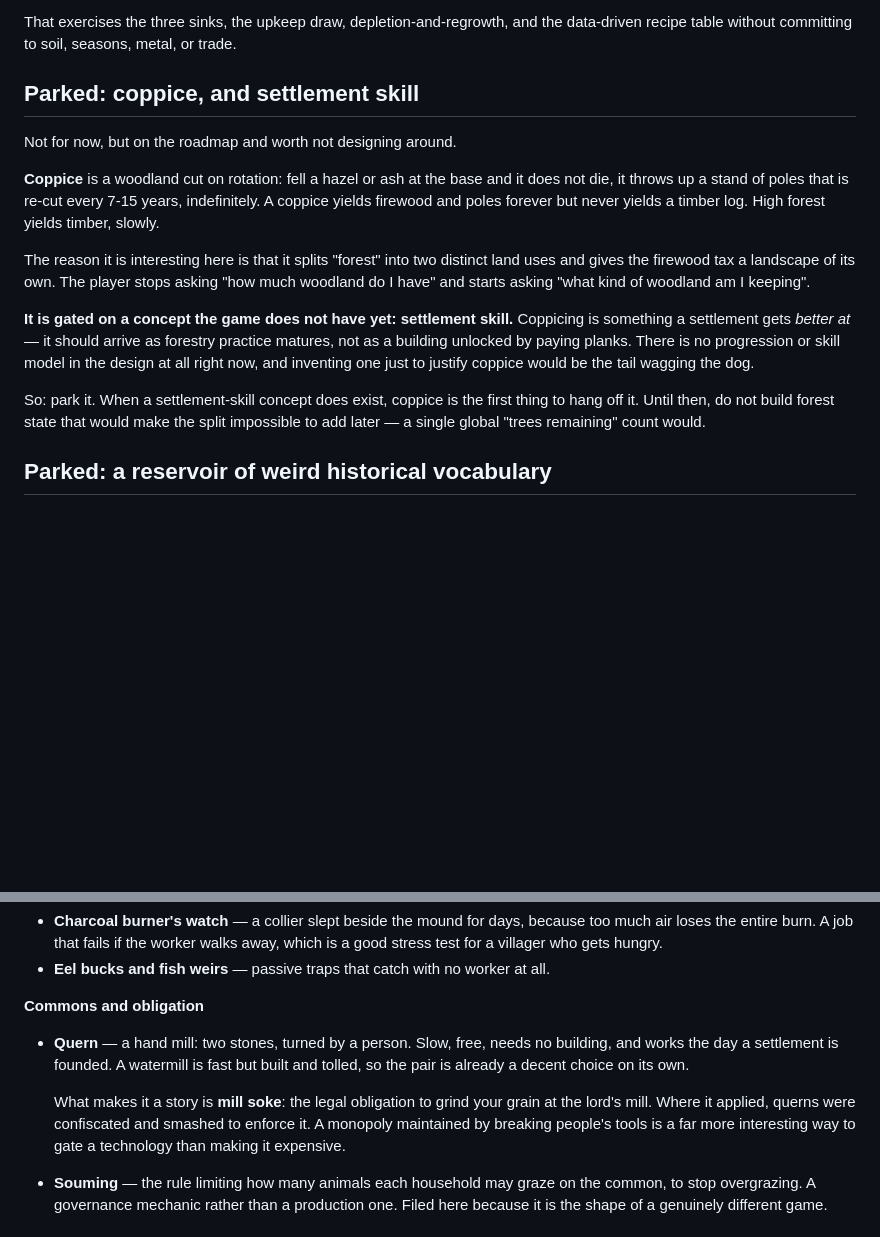
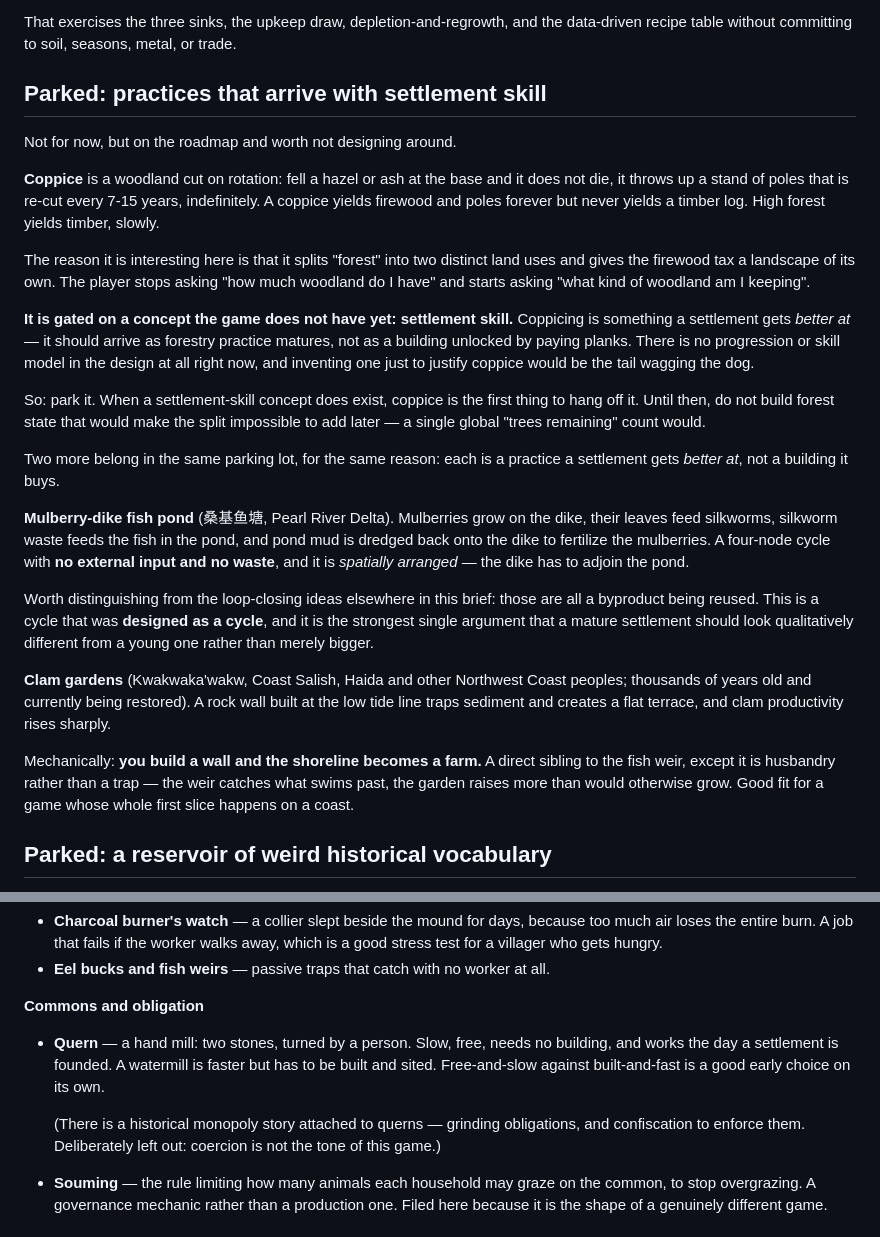
Before and after one commit to kellan/little-island, a Markdown page: docs/RESOURCES.md, 2 parts joined by grey strips. Rendered like a GitHub page; blank space fills up the shorter version.

Commit message:
Park mulberry-dike ponds and clam gardens with coppice, and drop mill soke
Both are practices a settlement grows into rather than buildings it buys,
so they belong behind the same missing settlement-skill concept as coppice.
The mulberry-dike pond is the clearest case for a mature settlement looking
different in kind rather than in size, and the clam garden turns the
shoreline into husbandry beside the weir's trapping.

Keeps the quern and drops the grinding-monopoly story with it: coercion is
not this game's tone.

Co-Authored-By: Claude Opus 5 <noreply@anthropic.com>
Claude-Session: https://claude.ai/code/session_016KNbTnfNUP7zA7yHiDXtKT

```diff
--- a/docs/RESOURCES.md
+++ b/docs/RESOURCES.md
@@ -287,7 +287,7 @@ Do not build the whole table. A defensible first increment:
 That exercises the three sinks, the upkeep draw, depletion-and-regrowth, and the
 data-driven recipe table without committing to soil, seasons, metal, or trade.
 
-## Parked: coppice, and settlement skill
+## Parked: practices that arrive with settlement skill
 
 Not for now, but on the roadmap and worth not designing around.
 
@@ -309,6 +309,29 @@ wagging the dog.
 So: park it. When a settlement-skill concept does exist, coppice is the first thing to
 hang off it. Until then, do not build forest state that would make the split impossible
 to add later — a single global "trees remaining" count would.
+
+Two more belong in the same parking lot, for the same reason: each is a practice a
+settlement gets *better at*, not a building it buys.
+
+**Mulberry-dike fish pond** (桑基鱼塘, Pearl River Delta). Mulberries grow on the dike,
+their leaves feed silkworms, silkworm waste feeds the fish in the pond, and pond mud is
+dredged back onto the dike to fertilize the mulberries. A four-node cycle with **no
+external input and no waste**, and it is *spatially arranged* — the dike has to adjoin the
+pond.
+
+Worth distinguishing from the loop-closing ideas elsewhere in this brief: those are all a
+byproduct being reused. This is a cycle that was **designed as a cycle**, and it is the
+strongest single argument that a mature settlement should look qualitatively different
+from a young one rather than merely bigger.
+
+**Clam gardens** (Kwakwaka'wakw, Coast Salish, Haida and other Northwest Coast peoples;
+thousands of years old and currently being restored). A rock wall built at the low tide
+line traps sediment and creates a flat terrace, and clam productivity rises sharply.
+
+Mechanically: **you build a wall and the shoreline becomes a farm.** A direct sibling to
+the fish weir, except it is husbandry rather than a trap — the weir catches what swims
+past, the garden raises more than would otherwise grow. Good fit for a game whose whole
+first slice happens on a coast.
 
 ## Parked: a reservoir of weird historical vocabulary
 
@@ -428,13 +451,12 @@ are already sitting in the resource table.
 **Commons and obligation**
 
 - **Quern** — a hand mill: two stones, turned by a person. Slow, free, needs no building,
-  and works the day a settlement is founded. A watermill is fast but built and tolled, so
-  the pair is already a decent choice on its own.
+  and works the day a settlement is founded. A watermill is faster but has to be built and
+  sited. Free-and-slow against built-and-fast is a good early choice on its own.
 
-  What makes it a story is **mill soke**: the legal obligation to grind your grain at the
-  lord's mill. Where it applied, querns were confiscated and smashed to enforce it. A
-  monopoly maintained by breaking people's tools is a far more interesting way to gate a
-  technology than making it expensive.
+  (There is a historical monopoly story attached to querns — grinding obligations, and
+  confiscation to enforce them. Deliberately left out: coercion is not the tone of this
+  game.)
 
 - **Souming** — the rule limiting how many animals each household may graze on the common,
   to stop overgrazing. A governance mechanic rather than a production one. Filed here
```
